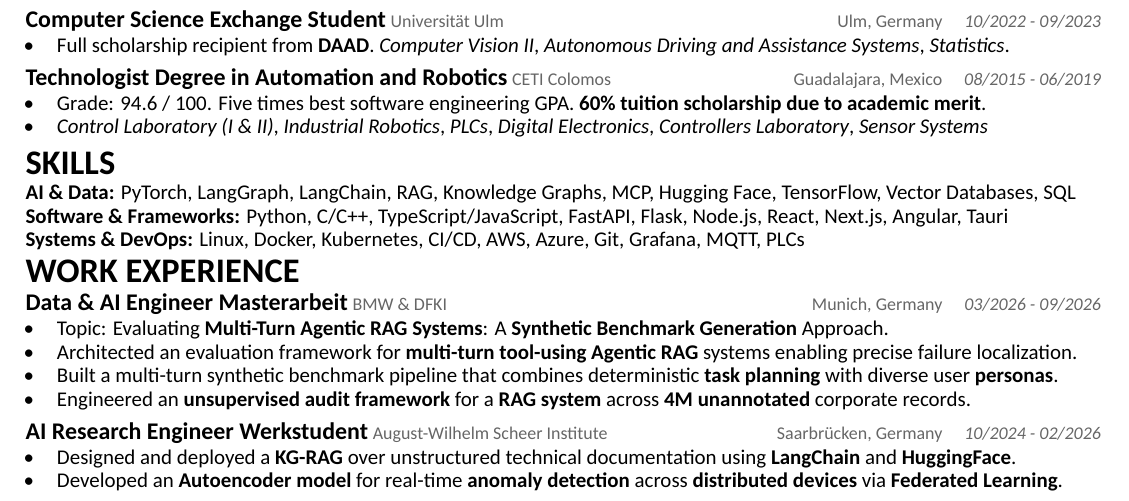
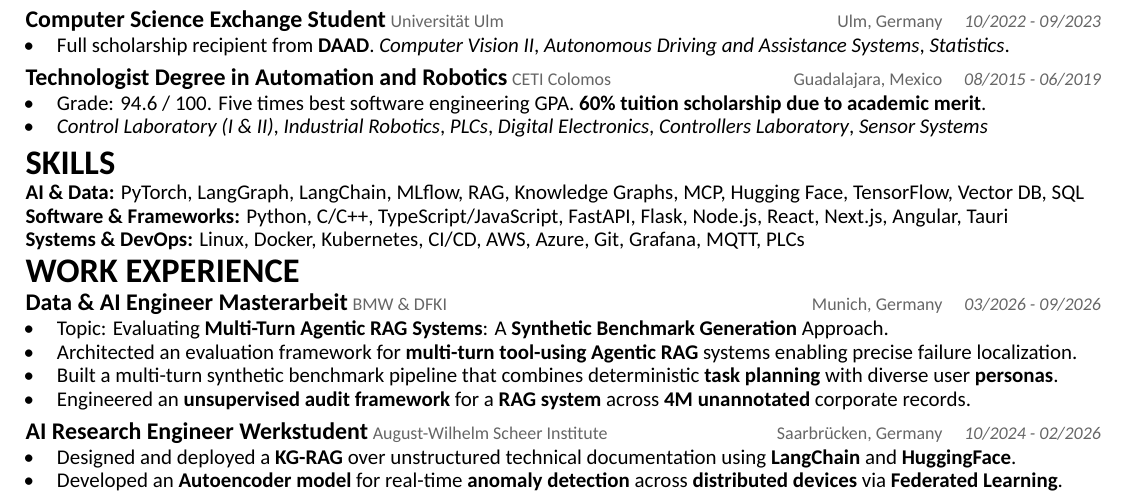
Before and after one commit to LaloVene/react-portfolio, a LaTeX CV (src/assets/resume.tex): part of the page, cut so that both start at the same text. Compiled offline with XeLaTeX.

Commit message:
Update resume

```diff
--- a/src/assets/resume.tex
+++ b/src/assets/resume.tex
@@ -77,7 +77,7 @@
 
 \section*{SKILLS}
 
-\textbf{AI \& Data:} PyTorch, LangGraph, LangChain, RAG, Knowledge Graphs, MCP, Hugging Face, TensorFlow, Vector Databases, SQL \\
+\textbf{AI \& Data:} PyTorch, LangGraph, LangChain, MLflow, RAG, Knowledge Graphs, MCP, Hugging Face, TensorFlow, Vector DB, SQL \\
 \textbf{Software \& Frameworks:} Python, C/C++, TypeScript/JavaScript, FastAPI, Flask, Node.js, React, Next.js, Angular, Tauri \\
 \textbf{Systems \& DevOps:} Linux, Docker, Kubernetes, CI/CD, AWS, Azure, Git, Grafana, MQTT, PLCs
 
```
Also changed, not shown: src/assets/cv_photo.pdf (deleted), src/assets/resume.pdf, 1 other file.
